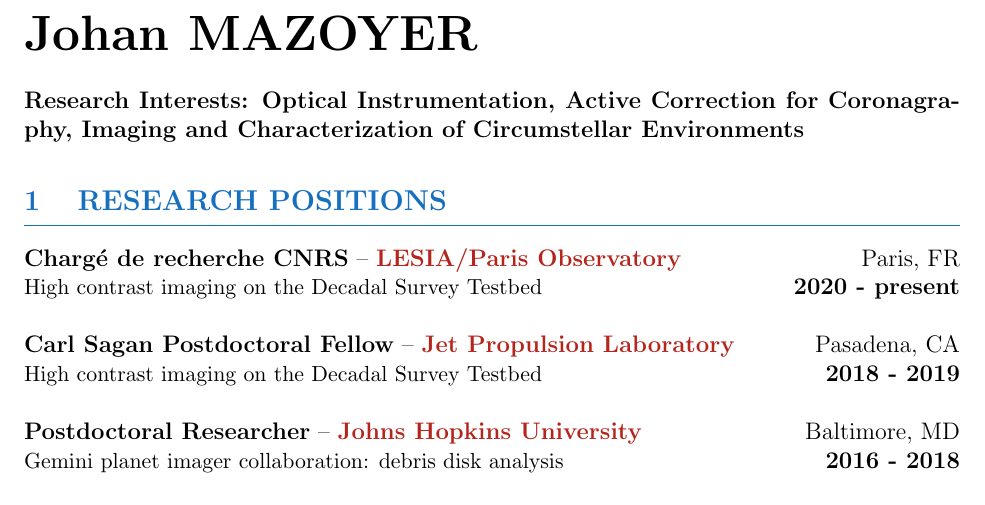
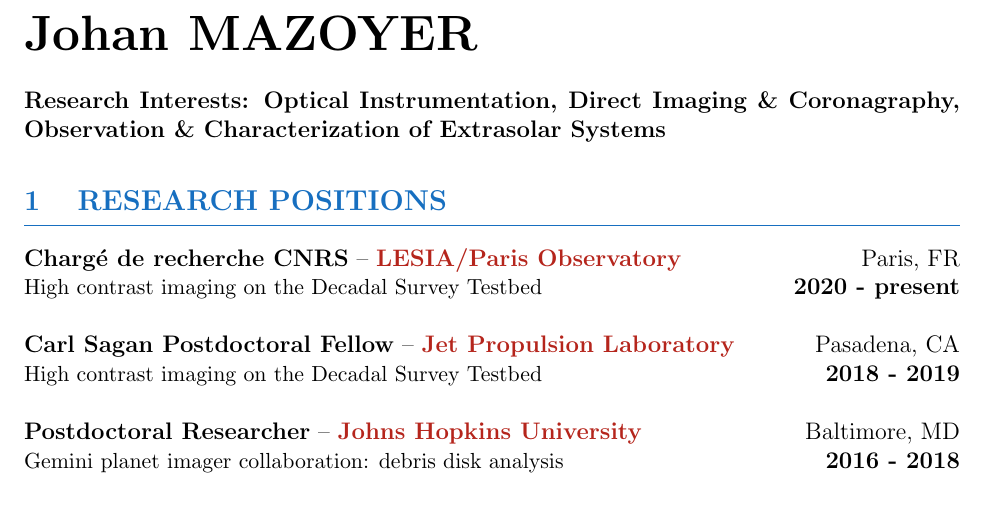
Before and after one commit to johanmazoyer/mywebpage, a LaTeX CV (CV_publi_website/CV_Mazoyer.tex): part of page 1 of 10, cut so that both start at the same text. Compiled offline with pdfLaTeX.

Commit message:
update cv

```diff
--- a/CV_publi_website/CV_Mazoyer.tex
+++ b/CV_publi_website/CV_Mazoyer.tex
@@ -67,7 +67,7 @@
 %\vspace{-0.3cm}
 %\textit{French citizen, born on December $14^{th}$ 1986, Paris, France.}
 
-\textbf{Research Interests: Optical Instrumentation, Active Correction for Coronagraphy, Imaging and Characterization of Circumstellar Environments}\\
+\textbf{Research Interests: Optical Instrumentation, Direct Imaging \& Coronagraphy, Observation \& Characterization of Extrasolar Systems}\\
 
 
 %%%%%%%%%%%%%%%%%%%%%%%%%%%%%%%%%%%%%%%%%%%%%%%%%%%%%%%%%%%%%%%%%%%%%%%%%%%%%%%%%%%%%%%%%%%%%%%%%%%%%%%%%%%%%%%%%%%%%%%%
```
Also changed, not shown: CV_publi_website/CV_Mazoyer.pdf.
